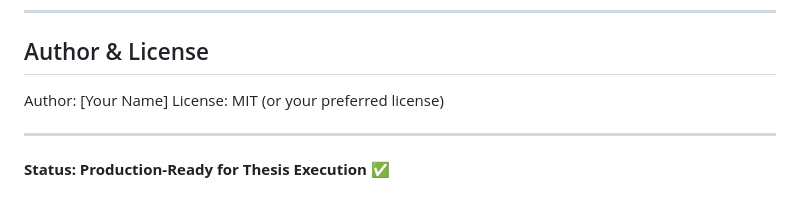
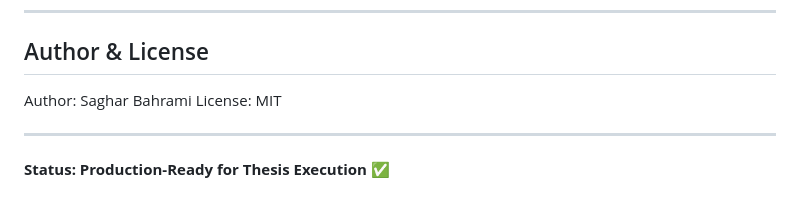
Before and after one commit to SagharBahrami/Brain-Tumor-Detection, a Markdown page: README.md, the part around the change. GitHub-like rendering.

```diff
--- a/README.md
+++ b/README.md
@@ -412,8 +412,8 @@ See `pyproject.toml` for full list.
 
 ## Author & License
 
-Author: [Your Name]
-License: MIT (or your preferred license)
+Author: Saghar Bahrami
+License: MIT
 
 ---
 
```
